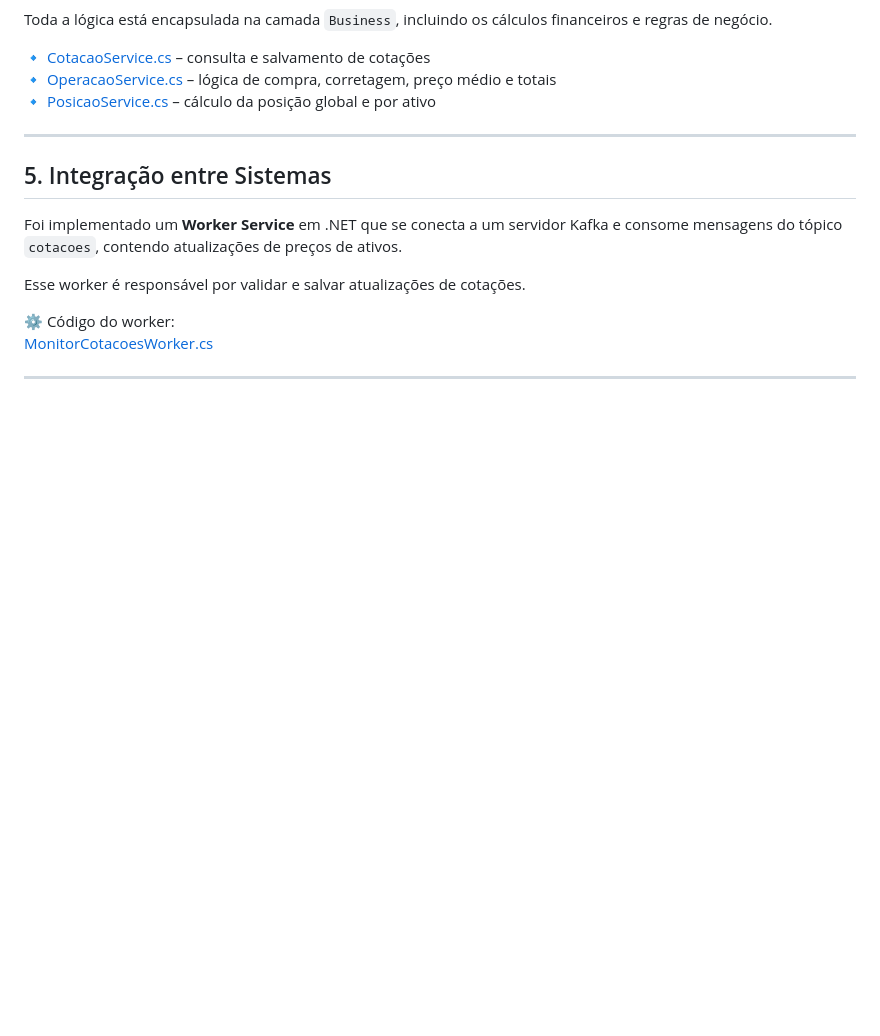
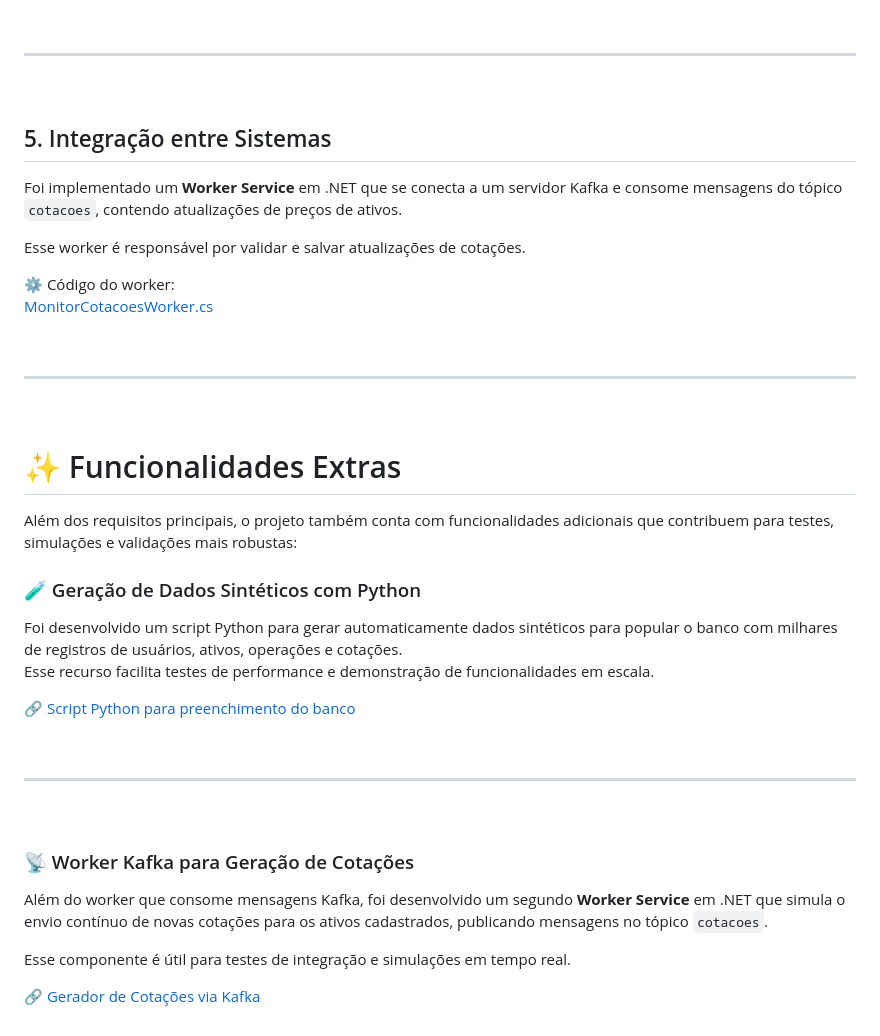
Before and after one commit to Maieru/DesafioTecnicoCorretora, a Markdown page: README.md, the part around one of its changes. Drawn GitHub-style; blank space fills up the shorter version.

```diff
--- a/README.md
+++ b/README.md
@@ -75 +98,28 @@ Esse worker é responsável por validar e salvar atualizações de cotações.
 ---
+
+<br />
+
+# ✨ Funcionalidades Extras
+
+Além dos requisitos principais, o projeto também conta com funcionalidades adicionais que contribuem para testes, simulações e validações mais robustas:
+
+### 🧪 Geração de Dados Sintéticos com Python
+
+Foi desenvolvido um script Python para gerar automaticamente dados sintéticos para popular o banco com milhares de registros de usuários, ativos, operações e cotações.
+Esse recurso facilita testes de performance e demonstração de funcionalidades em escala.
+
+🔗 [Script Python para preenchimento do banco](https://github.com/Maieru/DesafioTecnicoCorretora/blob/main/src/Database/Ferramentas/preencheBancoDeDados.py)
+
+<br />
+
+---
+
+<br />
+
+### 📡 Worker Kafka para Geração de Cotações
+
+Além do worker que consome mensagens Kafka, foi desenvolvido um segundo **Worker Service** em .NET que simula o envio contínuo de novas cotações para os ativos cadastrados, publicando mensagens no tópico `cotacoes`.
+
+Esse componente é útil para testes de integração e simulações em tempo real.
+
+🔗 [Gerador de Cotações via Kafka](https://github.com/Maieru/DesafioTecnicoCorretora/blob/main/src/Corretora.MonitorCotacoes/GeradorCotacoesWorker.cs)
```
Also changed, not shown: other parts of README.md (+23 -0 lines).
